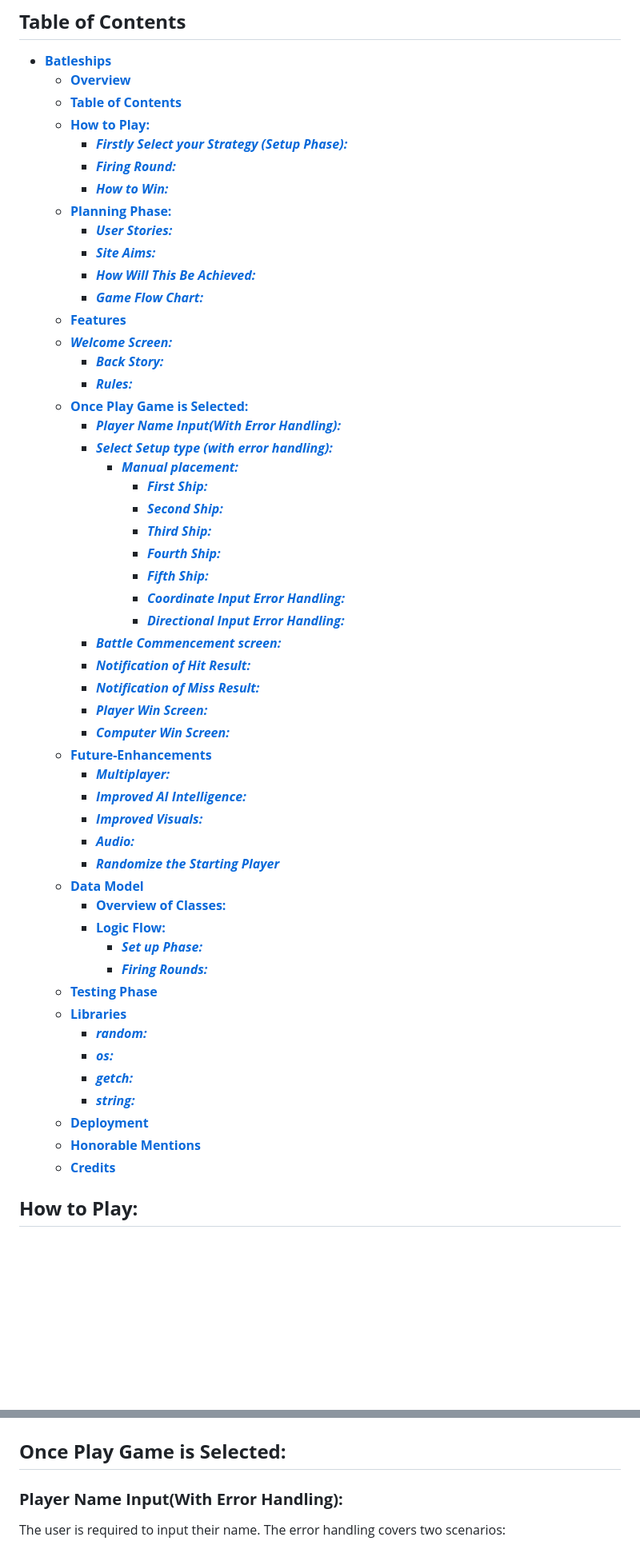
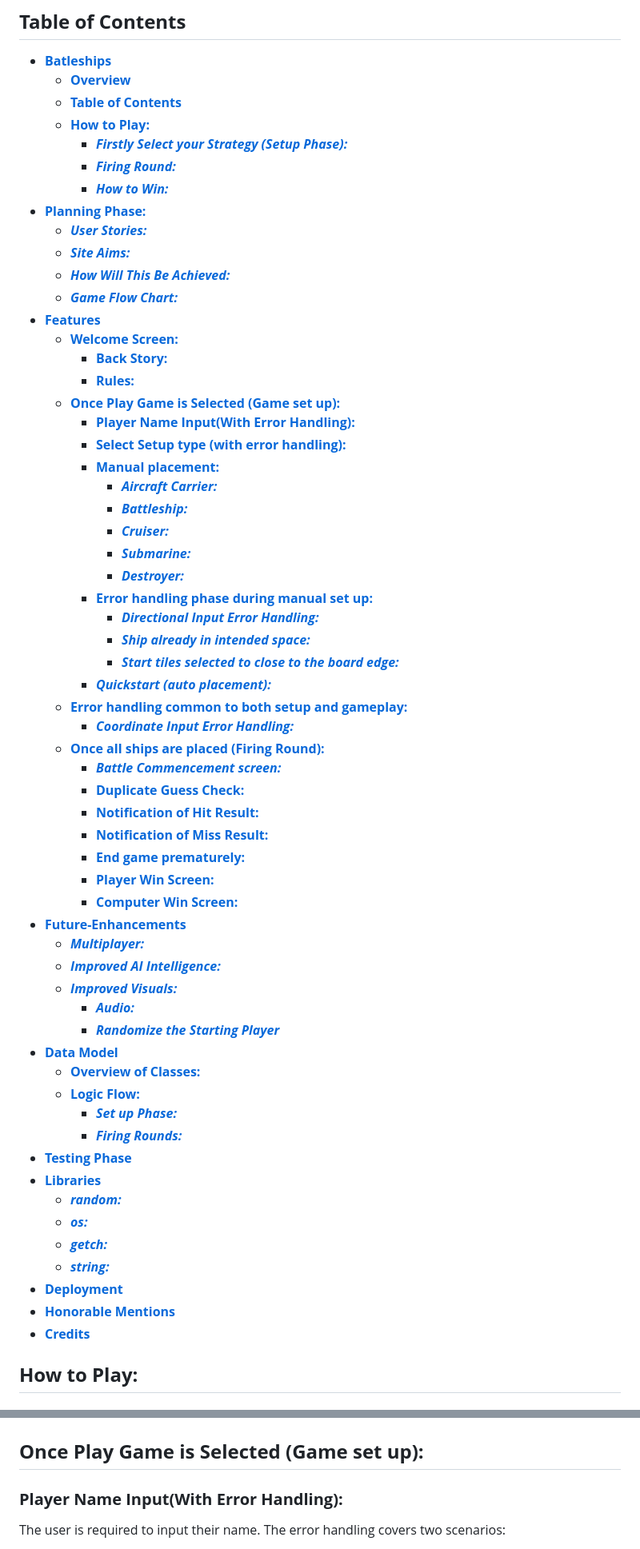
Before and after one commit to dnlbowers/battleships, a Markdown page: README.md, 2 parts joined by grey strips. Shown: that part at 80% size. Drawn GitHub-style; blank space fills up the shorter version.

Commit message:
Add last of features to readme

```diff
--- a/README.md
+++ b/README.md
@@ -19,51 +19,59 @@ The app replicates the game's enjoyment by allowing the user to play a single-pl
     * [***Firstly Select your Strategy (Setup Phase):***](#firstly-select-your-strategy-setup-phase)
     * [***Firing Round:***](#firing-round)
     * [***How to Win:***](#how-to-win)
-  * [**Planning Phase:**](#planning-phase)
-    * [***User Stories:***](#user-stories)
-    * [***Site Aims:***](#site-aims)
-    * [***How Will This Be Achieved:***](#how-will-this-be-achieved)
-    * [***Game Flow Chart:***](#game-flow-chart)
-  * [**Features**](#features)
-  * [***Welcome Screen:***](#welcome-screen)
-    * [***Back Story:***](#back-story)
-    * [***Rules:***](#rules)
-  * [**Once Play Game is Selected:**](#once-play-game-is-selected)
-    * [***Player Name Input(With Error Handling):***](#player-name-inputwith-error-handling)
-    * [***Select Setup type (with error handling):***](#select-setup-type-with-error-handling)
-      * [***Manual placement:***](#manual-placement)
-        * [***First Ship:***](#first-ship)
-        * [***Second Ship:***](#second-ship)
-        * [***Third Ship:***](#third-ship)
-        * [***Fourth Ship:***](#fourth-ship)
-        * [***Fifth Ship:***](#fifth-ship)
-        * [***Coordinate Input Error Handling:***](#coordinate-input-error-handling)
-        * [***Directional Input Error Handling:***](#directional-input-error-handling)
+* [**Planning Phase:**](#planning-phase)
+  * [***User Stories:***](#user-stories)
+  * [***Site Aims:***](#site-aims)
+  * [***How Will This Be Achieved:***](#how-will-this-be-achieved)
+  * [***Game Flow Chart:***](#game-flow-chart)
+* [**Features**](#features)
+  * [**Welcome Screen:**](#welcome-screen)
+    * [**Back Story:**](#back-story)
+    * [**Rules:**](#rules)
+  * [**Once Play Game is Selected (Game set up):**](#once-play-game-is-selected-game-set-up)
+    * [**Player Name Input(With Error Handling):**](#player-name-inputwith-error-handling)
+    * [**Select Setup type (with error handling):**](#select-setup-type-with-error-handling)
+    * [**Manual placement:**](#manual-placement)
+      * [***Aircraft Carrier:***](#aircraft-carrier)
+      * [***Battleship:***](#battleship)
+      * [***Cruiser:***](#cruiser)
+      * [***Submarine:***](#submarine)
+      * [***Destroyer:***](#destroyer)
+    * [**Error handling phase during manual set up:**](#error-handling-phase-during-manual-set-up)
+      * [***Directional Input Error Handling:***](#directional-input-error-handling)
+      * [***Ship already in intended space:***](#ship-already-in-intended-space)
+      * [***Start tiles selected to close to the board edge:***](#start-tiles-selected-to-close-to-the-board-edge)
+    * [***Quickstart (auto placement):***](#quickstart-auto-placement)
+  * [**Error handling common to both setup and gameplay:**](#error-handling-common-to-both-setup-and-gameplay)
+    * [***Coordinate Input Error Handling:***](#coordinate-input-error-handling)
+  * [**Once all ships are placed (Firing Round):**](#once-all-ships-are-placed-firing-round)
     * [***Battle Commencement screen:***](#battle-commencement-screen)
-    * [***Notification of Hit Result:***](#notification-of-hit-result)
-    * [***Notification of Miss Result:***](#notification-of-miss-result)
-    * [***Player Win Screen:***](#player-win-screen)
-    * [***Computer Win Screen:***](#computer-win-screen)
-  * [**Future-Enhancements**](#future-enhancements)
-    * [***Multiplayer:***](#multiplayer)
-    * [***Improved AI Intelligence:***](#improved-ai-intelligence)
-    * [***Improved Visuals:***](#improved-visuals)
+    * [**Duplicate Guess Check:**](#duplicate-guess-check)
+    * [**Notification of Hit Result:**](#notification-of-hit-result)
+    * [**Notification of Miss Result:**](#notification-of-miss-result)
+    * [**End game prematurely:**](#end-game-prematurely)
+    * [**Player Win Screen:**](#player-win-screen)
+    * [**Computer Win Screen:**](#computer-win-screen)
+* [**Future-Enhancements**](#future-enhancements)
+  * [***Multiplayer:***](#multiplayer)
+  * [***Improved AI Intelligence:***](#improved-ai-intelligence)
+  * [***Improved Visuals:***](#improved-visuals)
     * [***Audio:***](#audio)
     * [***Randomize the Starting Player***](#randomize-the-starting-player)
-  * [**Data Model**](#data-model)
-    * [**Overview of Classes:**](#overview-of-classes)
-    * [**Logic Flow:**](#logic-flow)
-      * [***Set up Phase:***](#set-up-phase)
-      * [***Firing Rounds:***](#firing-rounds)
-  * [**Testing Phase**](#testing-phase)
-  * [**Libraries**](#libraries)
+* [**Data Model**](#data-model)
+  * [**Overview of Classes:**](#overview-of-classes)
+  * [**Logic Flow:**](#logic-flow)
+    * [***Set up Phase:***](#set-up-phase)
+    * [***Firing Rounds:***](#firing-rounds)
+* [**Testing Phase**](#testing-phase)
+* [**Libraries**](#libraries)
     * [***random:***](#random)
     * [***os:***](#os)
     * [***getch:***](#getch)
     * [***string:***](#string)
-  * [**Deployment**](#deployment)
-  * [**Honorable Mentions**](#honorable-mentions)
-  * [**Credits**](#credits)
+* [**Deployment**](#deployment)
+* [**Honorable Mentions**](#honorable-mentions)
+* [**Credits**](#credits)
 
 ## **How to Play:**
 
@@ -143,6 +151,6 @@ The rules consist of the following two stages with a pause("press any key") in b
 ![Firing round rules](docs/screenshots/firing-round-rules.jpg)
 
-## **Once Play Game is Selected:**
+## **Once Play Game is Selected (Game set up):**
 ### **Player Name Input(With Error Handling):**
 The user is required to input their name. The error handling covers two scenarios:
 1. They cannot leave the name blank.
```
Also changed, not shown: other parts of README.md (+51 -37 lines), docs/screenshots/computer-win.jpg (added), docs/screenshots/player-win.jpg (added), 1 other file.
